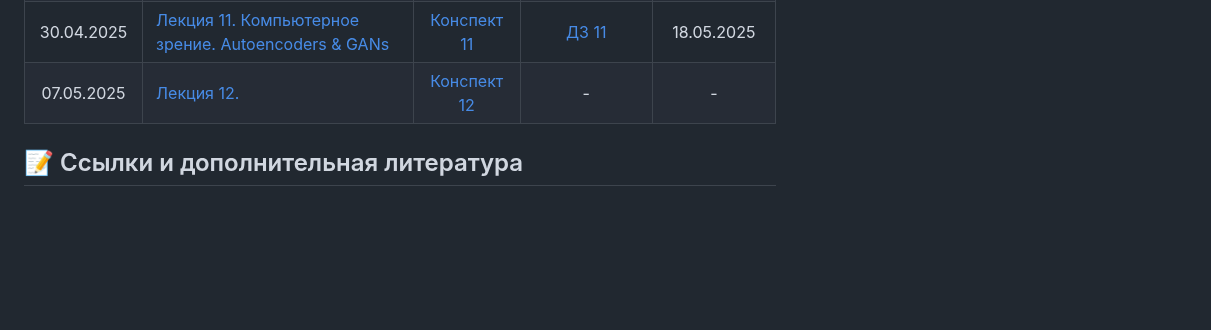
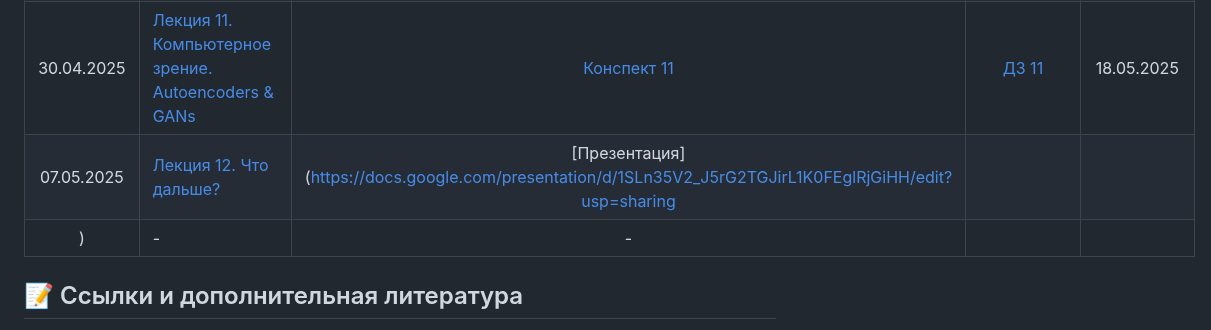
Before and after one commit to MSUcourses/Data-Analysis-with-Python, a Markdown page: Deep Learning/README.md, the part around the change. Drawn GitHub-style; blank space fills up the shorter version.

```diff
--- a/Deep Learning/README.md
+++ b/Deep Learning/README.md
@@ -27,7 +27,8 @@
 |16.04.2025| [Лекция 9. Задача машинного перевода (seq2seq). Механизм Attention](https://rutube.ru/video/d99d6a84af4baa5a36e29bb6c3966376/) | [Конспект 9](https://colab.research.google.com/drive/12mrsHR-34pDS5sLpo4CJj2e74U9i1ycf) | [ДЗ 9](https://contest.yandex.ru/contest/77464/problems/) | 04.05.2025|
 |23.04.2025| [Лекция 10. Трансформеры. Большие языковые модели](https://rutube.ru/video/ea9a300773e066b2f317cc71791a7478/) | [Конспект 10](https://colab.research.google.com/drive/100RtW-tkwTnh2tLlWCFCVWnAKYDJo7EQ) | [ДЗ 10](https://contest.yandex.ru/contest/77658/problems/) | 11.05.2025 |
 |30.04.2025| [Лекция 11. Компьютерное зрение. Autoencoders & GANs](https://rutube.ru/video/a6177bbc28b2a815b8a7c8a9fa323619/) | [Конспект 11](https://colab.research.google.com/drive/1z4_k5bLxe5ViOmCOcbubVKTjqz_koC49 ) | [ДЗ 11](https://contest.yandex.ru/contest/77921/problems/) | 18.05.2025 |
-|07.05.2025| [Лекция 12. ]() | [Конспект 12]() | - | - |
+|07.05.2025| [Лекция 12. Что дальше?](https://rutube.ru/video/7daa8d25b2280b7755e3981e4cd52fae/) | [Презентация](https://docs.google.com/presentation/d/1SLn35V2_J5rG2TGJirL1K0FEglRjGiHH/edit?usp=sharing
+) | - | - |
 
 ## 📝 Ссылки и дополнительная литература
 
```
